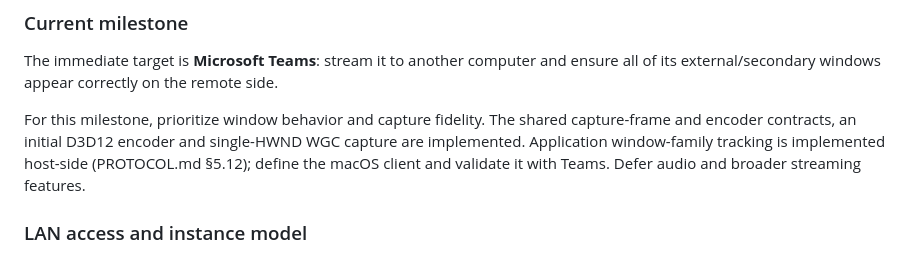
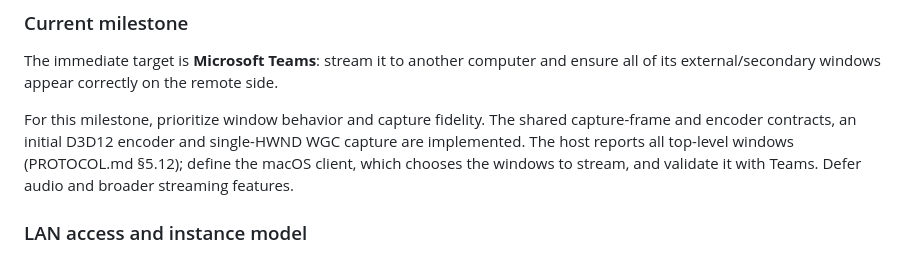
Before and after one commit to CaptinAdventure/BeamIt, a Markdown page: agents.md, the part around one of its changes. Drawn GitHub-style.

```diff
--- a/agents.md
+++ b/agents.md
@@ -21,7 +21,7 @@ Gamepad support is out of scope.
 
 The immediate target is **Microsoft Teams**: stream it to another computer and ensure all of its external/secondary windows appear correctly on the remote side.
 
-For this milestone, prioritize window behavior and capture fidelity. The shared capture-frame and encoder contracts, an initial D3D12 encoder and single-HWND WGC capture are implemented. Application window-family tracking is implemented host-side (PROTOCOL.md §5.12); define the macOS client and validate it with Teams. Defer audio and broader streaming features.
+For this milestone, prioritize window behavior and capture fidelity. The shared capture-frame and encoder contracts, an initial D3D12 encoder and single-HWND WGC capture are implemented. The host reports all top-level windows (PROTOCOL.md §5.12); define the macOS client, which chooses the windows to stream, and validate it with Teams. Defer audio and broader streaming features.
 
 ### LAN access and instance model
 
```
Also changed, not shown: other parts of agents.md (+1 -1 lines), README.md (+12 -14 lines).
